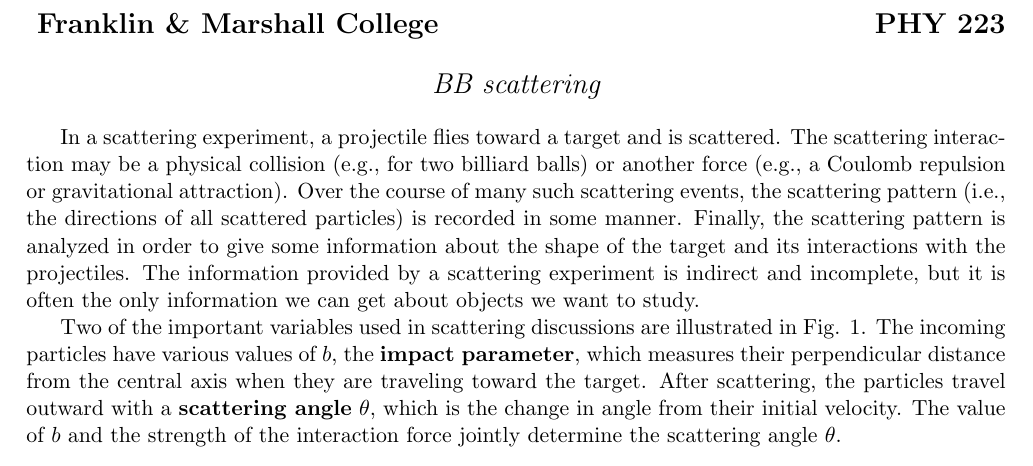
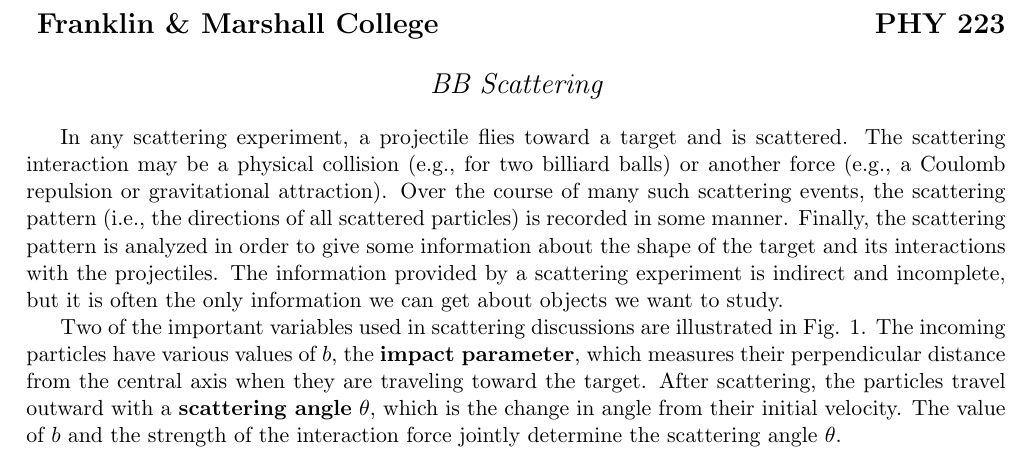
Before and after one commit to ryantrainor/PHY223, a LaTeX document (BB_Scattering/BB_Scattering_data_acquisition.tex): part of page 1 of 5, cut so that both start at the same text. Compiled offline with pdfLaTeX.

Commit message:
updated BB scattering files

```diff
--- a/BB_Scattering/BB_Scattering_data_acquisition.tex
+++ b/BB_Scattering/BB_Scattering_data_acquisition.tex
@@ -23,10 +23,10 @@
 \section*{
 Franklin \& Marshall College \hfill PHY 223\\
 \bigskip
-{\Large \it BB scattering}}
+{\Large \it BB Scattering}}
 \end{center}
 
-In a scattering experiment, a projectile flies toward a target and is scattered. The scattering interaction
+In any scattering experiment, a projectile flies toward a target and is scattered. The scattering interaction
 may be a physical collision (e.g., for two billiard balls) or another force (e.g., a Coulomb repulsion or gravitational attraction). Over the course of many such scattering events, the
 scattering pattern (i.e., the directions of all scattered particles) is recorded
 in some manner. Finally, the scattering pattern is analyzed in order to give
```
Also changed, not shown: BB_Scattering/BB_Scattering_data_acquisition.pdf.
